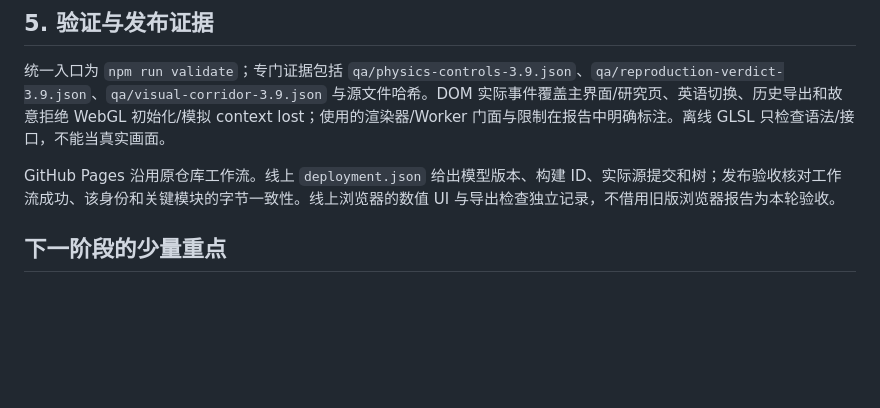
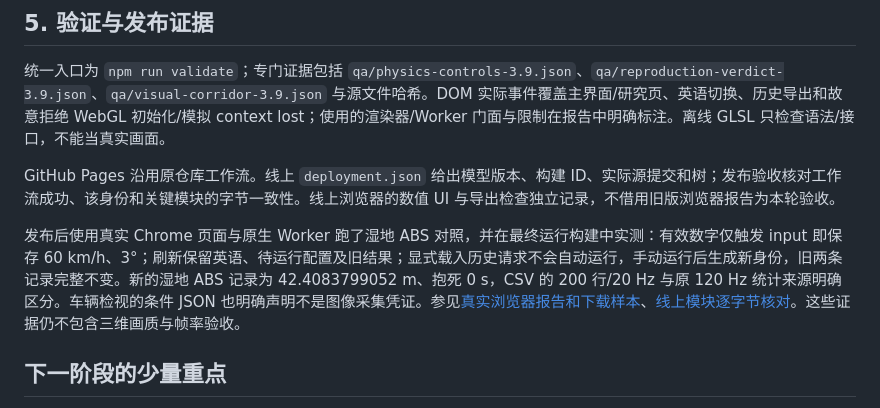
Before and after one commit to Windscode/roadster-flight-lab, a Markdown page: 3.9-UPDATE-NOTES.md, the part around the change. Drawn GitHub-style; blank space fills up the shorter version.

```diff
--- a/3.9-UPDATE-NOTES.md
+++ b/3.9-UPDATE-NOTES.md
@@ -107,6 +107,8 @@ Roadster 调整深色车尾下围、车漆回折边、肩线、下车门凹面
 
 GitHub Pages 沿用原仓库工作流。线上 `deployment.json` 给出模型版本、构建 ID、实际源提交和树；发布验收核对工作流成功、该身份和关键模块的字节一致性。线上浏览器的数值 UI 与导出检查独立记录，不借用旧版浏览器报告为本轮验收。
 
+发布后使用真实 Chrome 页面与原生 Worker 跑了湿地 ABS 对照，并在最终运行构建中实测：有效数字仅触发 input 即保存 60 km/h、3°；刷新保留英语、待运行配置及旧结果；显式载入历史请求不会自动运行，手动运行后生成新身份，旧两条记录完整不变。新的湿地 ABS 记录为 42.4083799052 m、抱死 0 s，CSV 的 200 行/20 Hz 与原 120 Hz 统计来源明确区分。车辆检视的条件 JSON 也明确声明不是图像采集凭证。参见[真实浏览器报告和下载样本](qa/browser-release-3.9.json)、[线上模块逐字节核对](qa/online-release-3.9.json)。这些证据仍不包含三维画质与帧率验收。
+
 ## 下一阶段的少量重点
 
 先在有图形加速的目标设备完成上述前后画面/路线基准，按实测修曝光、反射和瓶颈；再优先做两类共用记录底座的研究：带明确 ESC 的分离附着方向稳定性对照，以及风剪切/喷口降额下的精准落点与最小气耗返回。它们应继续保存可重放的物理输入和失败代价，不另做作弊关卡。
```
Also changed, not shown: README.en.md (+4 -0 lines), README.md (+4 -0 lines), qa/screenshots/3.9-english-study-webgl-unavailable.jpg (added), qa/screenshots/3.9-verified-study-webgl-unavailable.jpg (added), 9 other files.
